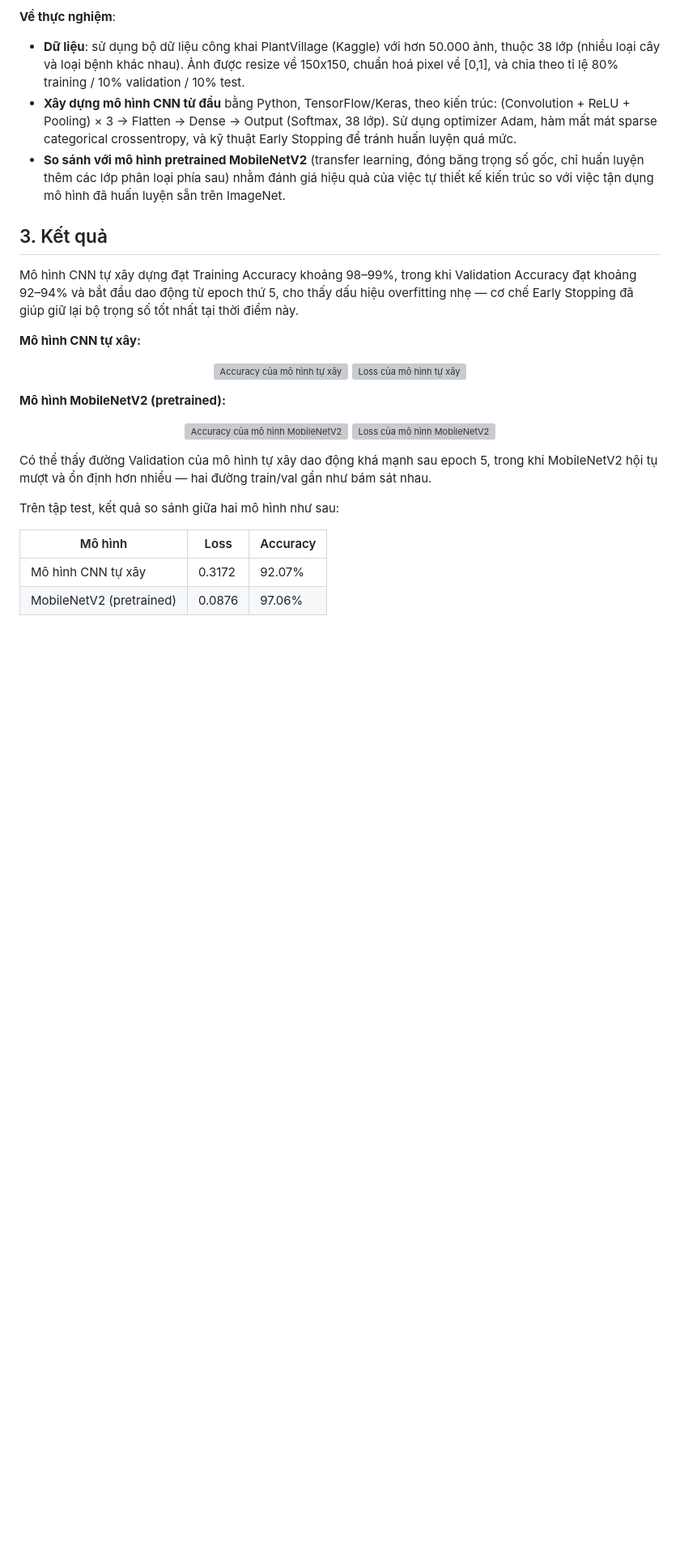
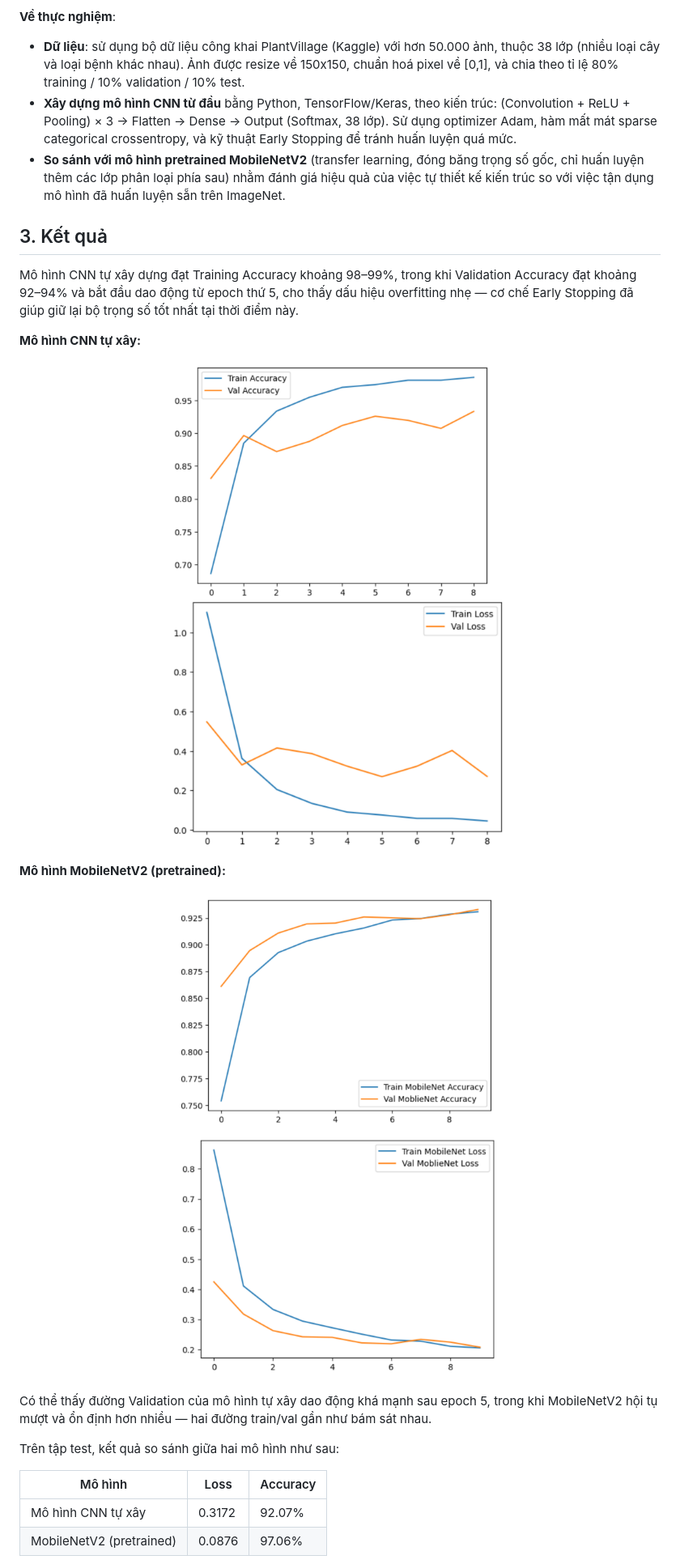
Before and after one commit to kttling2005/CNN_TTCS, a Markdown page: README.md, the part around one of its changes. Shown at 81% size. Rendered like a GitHub page; blank space fills up the shorter version; grey boxes are pictures that could not be loaded.

Commit message:
Fix image paths in README.md

```diff
--- a/README.md
+++ b/README.md
@@ -28,15 +28,15 @@ Mô hình CNN tự xây dựng đạt Training Accuracy khoảng 98–99%, trong
 **Mô hình CNN tự xây:**
 
 <p align="center">
-  <img src="images/accuracy_model_tu_xay.png" width="420" alt="Accuracy của mô hình tự xây" />
-  <img src="images/loss_model_tu_xay.png" width="420" alt="Loss của mô hình tự xây" />
+  <img src="image/accuracy_model_tu_xay.png" width="420" alt="Accuracy của mô hình tự xây" />
+  <img src="image/loss_model_tu_xay.png" width="420" alt="Loss của mô hình tự xây" />
 </p>
 
 **Mô hình MobileNetV2 (pretrained):**
 
 <p align="center">
-  <img src="images/accuracy_mobilenet.png" width="420" alt="Accuracy của mô hình MobileNetV2" />
-  <img src="images/loss_mobilenet.png" width="420" alt="Loss của mô hình MobileNetV2" />
+  <img src="image/accuracy_mobilenet.png" width="420" alt="Accuracy của mô hình MobileNetV2" />
+  <img src="image/loss_mobilenet.png" width="420" alt="Loss của mô hình MobileNetV2" />
 </p>
 
 Có thể thấy đường Validation của mô hình tự xây dao động khá mạnh sau epoch 5, trong khi MobileNetV2 hội tụ mượt và ổn định hơn nhiều — hai đường train/val gần như bám sát nhau.
```
Also changed, not shown: other parts of README.md (+2 -2 lines).
